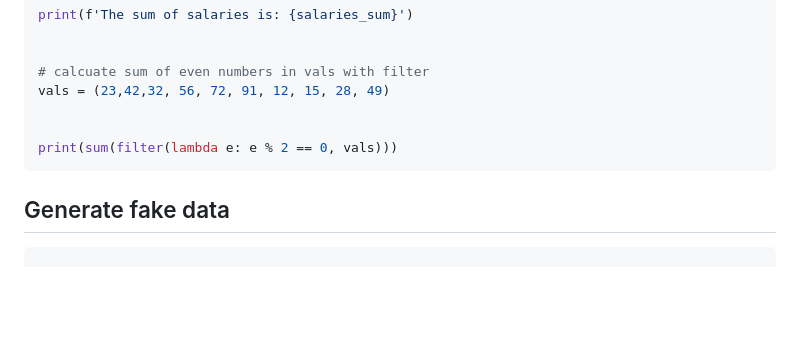
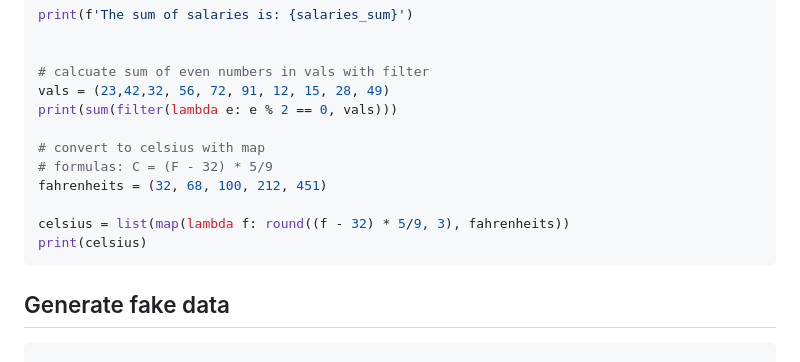
Before and after one commit to janbodnar/Python-Skolenie, a Markdown page: test.md, the part around the change. Drawn GitHub-style; blank space fills up the shorter version.

````diff
--- a/test.md
+++ b/test.md
@@ -95,9 +95,14 @@ print(f'The sum of salaries is: {salaries_sum}')
 
 # calcuate sum of even numbers in vals with filter
 vals = (23,42,32, 56, 72, 91, 12, 15, 28, 49)
-
-
 print(sum(filter(lambda e: e % 2 == 0, vals)))
+
+# convert to celsius with map
+# formulas: C = (F - 32) * 5/9
+fahrenheits = (32, 68, 100, 212, 451)
+
+celsius = list(map(lambda f: round((f - 32) * 5/9, 3), fahrenheits))
+print(celsius)
 ```
 
 
````
